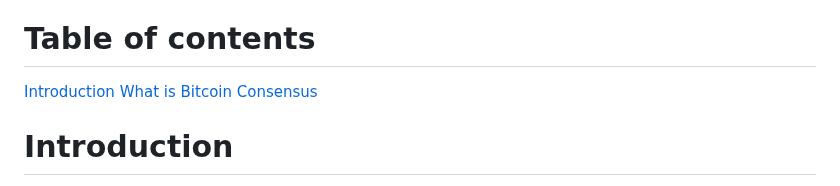
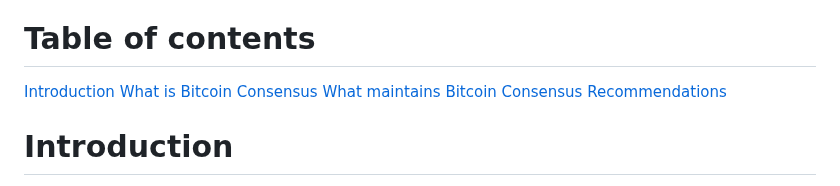
Before and after one commit to yashrajd/bcap, a Markdown page: README.md, the part around the change. GitHub-like rendering.

Commit message:
Add remaining main sections to TOC

```diff
--- a/README.md
+++ b/README.md
@@ -11,6 +11,8 @@ Mat Balez, Jay Beddict, Jeff Booth, Joe Carlasare, Hong Fang, David Harding, Avi
 
 [Introduction](#Introduction)
 [What is Bitcoin Consensus](#What-is-Bitcoin-Consensus)
+[What maintains Bitcoin Consensus](#What-maintains-Bitcoin-Consensus)
+[Recommendations](#Recommendations)
 
 # Introduction
 
```
